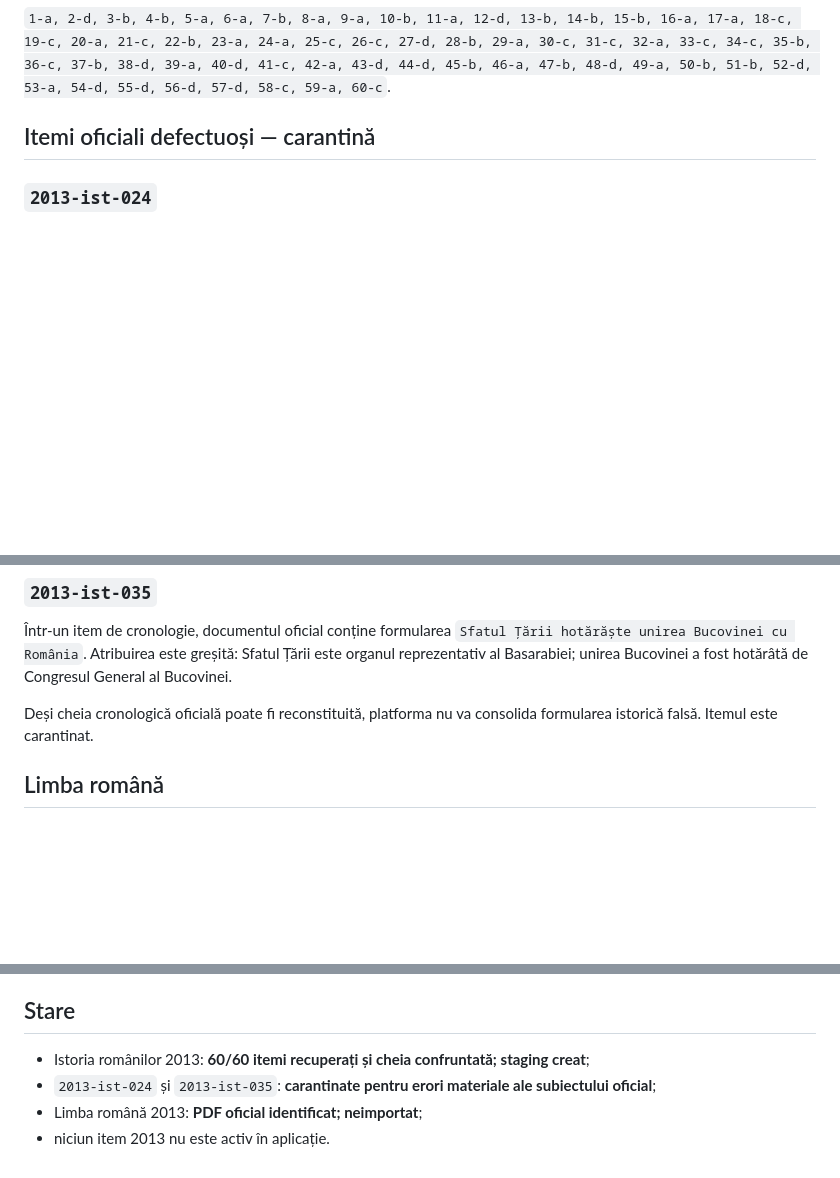
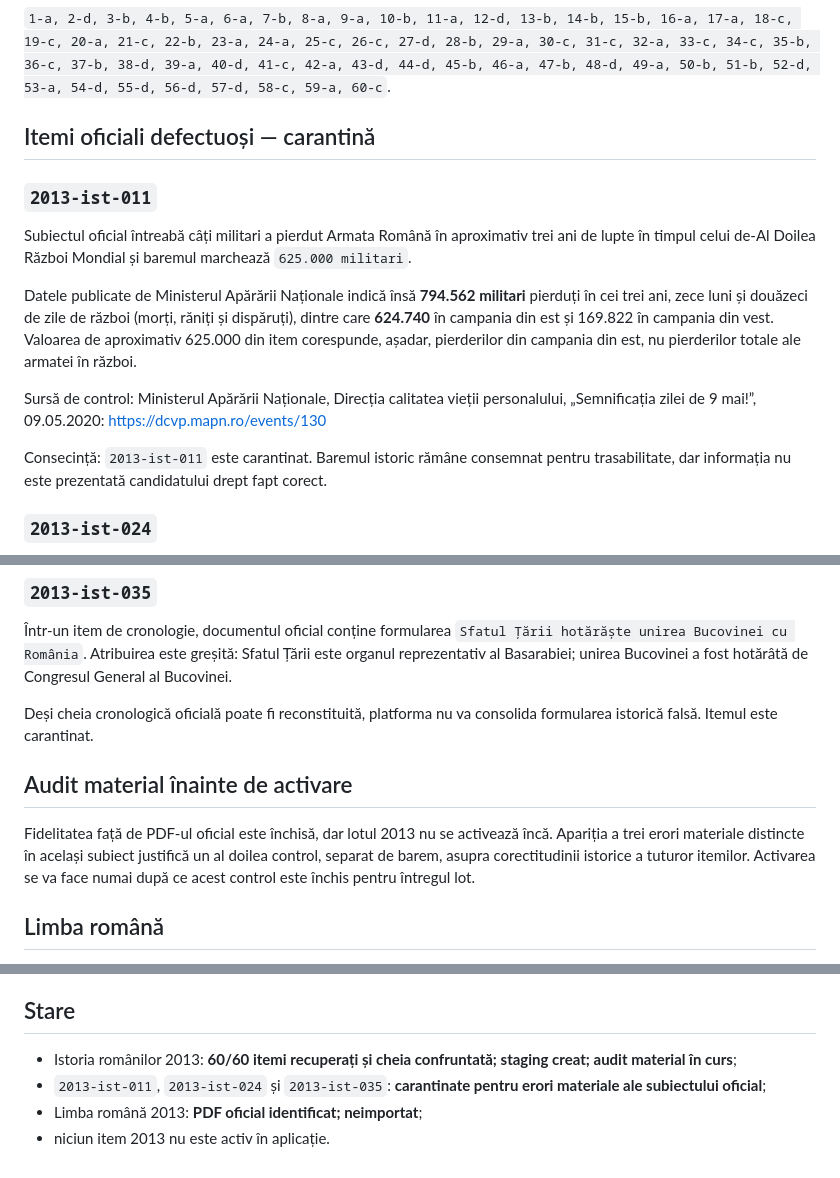
Before and after one commit to alin-talfes/admitere, a Markdown page: audit/2013.md, 3 parts joined by grey strips. Drawn GitHub-style; blank space fills up the shorter version.

Commit message:
Documenteaza a treia eroare materiala din Istorie 2013

```diff
--- a/audit/2013.md
+++ b/audit/2013.md
@@ -36,6 +36,16 @@ Fișierul **nu este încărcat de `index.html`** și nu face parte din banca act
 
 ## Itemi oficiali defectuoși — carantină
 
+### `2013-ist-011`
+
+Subiectul oficial întreabă câți militari a pierdut Armata Română în aproximativ trei ani de lupte în timpul celui de-Al Doilea Război Mondial și baremul marchează `625.000 militari`.
+
+Datele publicate de Ministerul Apărării Naționale indică însă **794.562 militari** pierduți în cei trei ani, zece luni și douăzeci de zile de război (morți, răniți și dispăruți), dintre care **624.740** în campania din est și 169.822 în campania din vest. Valoarea de aproximativ 625.000 din item corespunde, așadar, pierderilor din campania din est, nu pierderilor totale ale armatei în război.
+
+Sursă de control: Ministerul Apărării Naționale, Direcția calitatea vieții personalului, „Semnificația zilei de 9 mai!”, 09.05.2020: https://dcvp.mapn.ro/events/130
+
+Consecință: `2013-ist-011` este carantinat. Baremul istoric rămâne consemnat pentru trasabilitate, dar informația nu este prezentată candidatului drept fapt corect.
+
 ### `2013-ist-024`
 
 Subiectul oficial întreabă anul în care Banatul a fost transformat în pașalâc și oferă variantele `1522 / 1541 / 1456 / 1683`, marcând `a) 1522` ca răspuns corect.
@@ -47,6 +57,10 @@ Informația este material eronată: Pașalâcul/Eialetul Timișoarei a fost orga
 Într-un item de cronologie, documentul oficial conține formularea `Sfatul Țării hotărăște unirea Bucovinei cu România`. Atribuirea este greșită: Sfatul Țării este organul reprezentativ al Basarabiei; unirea Bucovinei a fost hotărâtă de Congresul General al Bucovinei.
 
 Deși cheia cronologică oficială poate fi reconstituită, platforma nu va consolida formularea istorică falsă. Itemul este carantinat.
+
+## Audit material înainte de activare
+
+Fidelitatea față de PDF-ul oficial este închisă, dar lotul 2013 nu se activează încă. Apariția a trei erori materiale distincte în același subiect justifică un al doilea control, separat de barem, asupra corectitudinii istorice a tuturor itemilor. Activarea se va face numai după ce acest control este închis pentru întregul lot.
 
 ## Limba română
 
@@ -61,7 +75,7 @@ Pagina sesiunii publică rezultate după soluționarea contestațiilor pentru am
 
 ## Stare
 
-- Istoria românilor 2013: **60/60 itemi recuperați și cheia confruntată; staging creat**;
-- `2013-ist-024` și `2013-ist-035`: **carantinate pentru erori materiale ale subiectului oficial**;
+- Istoria românilor 2013: **60/60 itemi recuperați și cheia confruntată; staging creat; audit material în curs**;
+- `2013-ist-011`, `2013-ist-024` și `2013-ist-035`: **carantinate pentru erori materiale ale subiectului oficial**;
 - Limba română 2013: **PDF oficial identificat; neimportat**;
 - niciun item 2013 nu este activ în aplicație.
```
